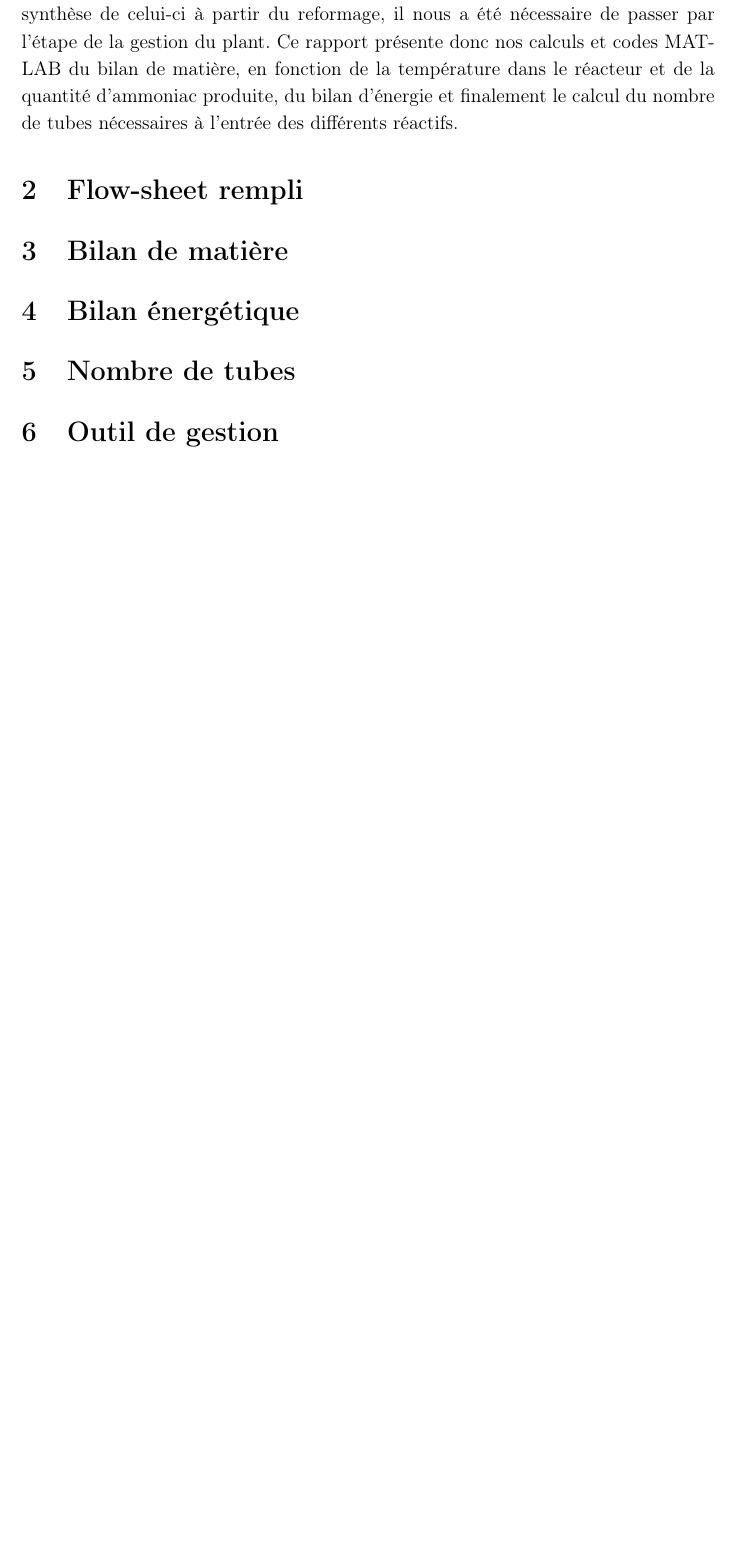
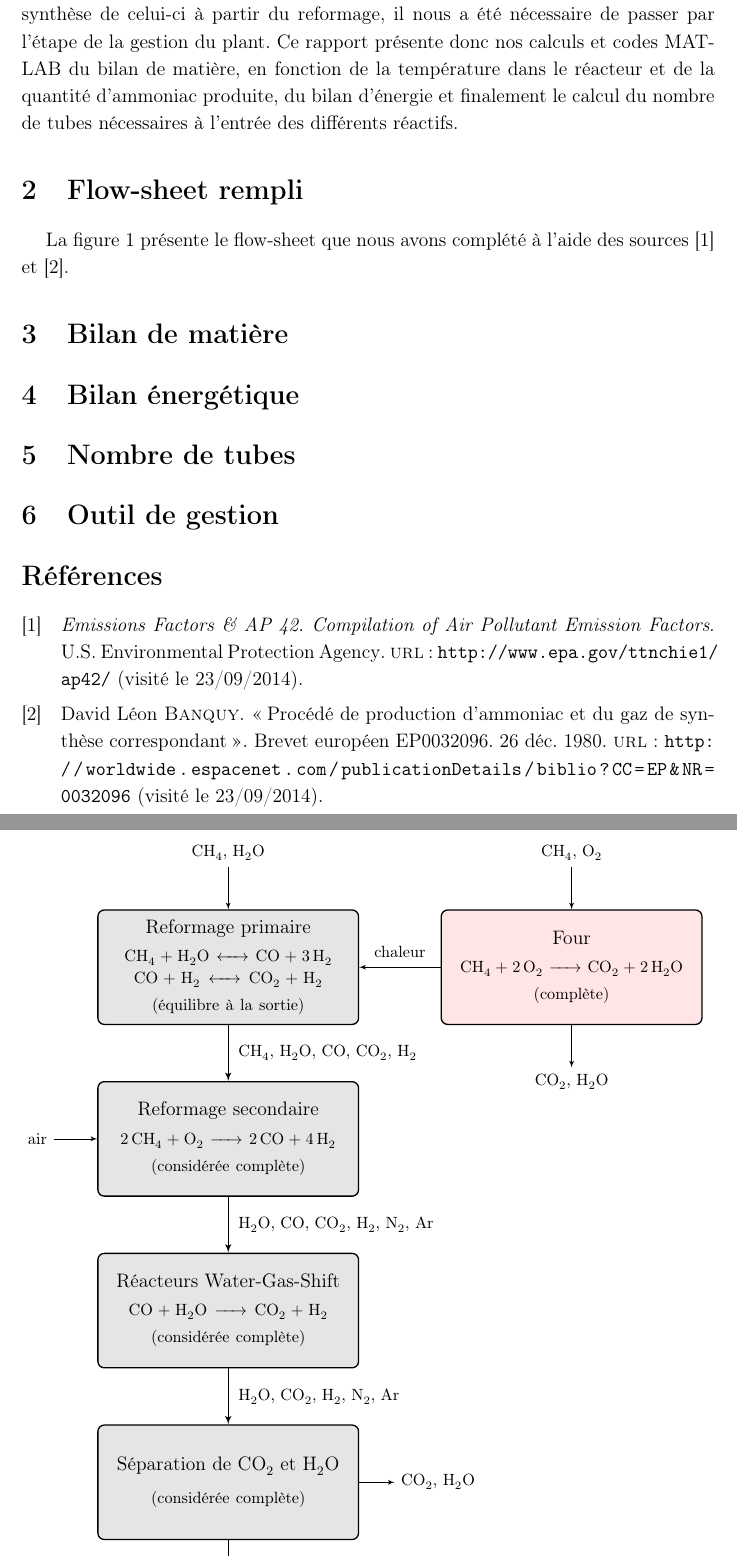
Before and after one commit to vlecomte/q3-1211, a LaTeX document (rapport2/rapport2.tex, which reads latex/mystyle.sty, rapport2/flowsheet2.tex): part of the page before the commit and two parts of pages 1 and 2 of 2 after it, the two joined at a grey line, cut so that both start at the same text, the shorter picture padded with empty space. Compiled offline with pdfLaTeX.

Commit message:
Added filled-in flowsheet

```diff
--- a/latex/mystyle.sty
+++ b/latex/mystyle.sty
@@ -25,6 +25,7 @@
 
 
 % General
+\addbibresource{../latex/ref.bib}
 \setcounter{tocdepth}{2}
 \pgfplotsset{width=5cm,compat=1.9}
 \usetikzlibrary{shapes,arrows}
--- /dev/null
+++ b/rapport2/flowsheet2.tex
@@ -0,0 +1,57 @@
+\tikzstyle{reaction} = [
+    rectangle, draw, thick, rounded corners, fill=black!10,
+    text width=13em, text centered,
+    minimum height=6em
+]
+\tikzstyle{inout} = [
+    rectangle,
+    node distance=6em,
+    font=\footnotesize
+]
+\tikzstyle{ioside} = [
+    inout,
+    node distance=10em
+]
+
+\tikzstyle{thinflow} = [
+    draw, -latex'
+]
+\tikzstyle{flow} = [
+    thinflow, thick
+]
+
+\tikzstyle{flowing} = [
+    text centered,
+    font=\footnotesize,
+    inner sep=.5em,
+]
+
+\begin{tikzpicture}[node distance=9em, auto]
+
+    % Reaction boxes
+    \node [reaction] (primary) {
+        Reformage primaire \\[.3em]
+        \footnotesize{
+            \ce{CH4 + H2O <-> CO + 3H2} \\
+            \ce{CO + H2 <-> CO2 + H2} \\
+            (équilibre à la sortie)
+        }
+    };
+    \node [reaction, below of=primary] (secondary) {
+        Reformage secondaire \\[.3em]
+        \footnotesize{
+            \ce{2CH4 + O2 -> 2CO + 4H2} \\
+            (considérée complète)
+        }
+    };
+    \node [reaction, below of=secondary] (shift) {
+        Réacteurs Water-Gas-Shift \\[.3em]
+        \footnotesize{
+            \ce{CO + H2O -> CO2 + H2} \\
+            (considérée complète)
+        }
+    };
+    \node [reaction, below of=shift] (sepa) {
+        Séparation de \ce{CO2} et \ce{H2O} \\[.3em]
+        \footnotesize{
+            (considérée complète)
@@ -0,0 +67,55 @@
+    \node [reaction, right of=primary, node distance=18em, fill=red!10] (oven)
+    {
+        Four \\[.3em]
+        \footnotesize{
+            \ce{CH4 + 2O2 -> CO2 + 2H2O} \\
+            (complète)
+        }
+    };
+
+    % Empty in-out boxes
+    \node [inout, above of=primary] (in12) {\ce{CH4}, \ce{H2O}};
+    \node [ioside, left of=secondary] (in3) {air};
+    \node [ioside, right of=sepa, node distance=11em] (out12) {\ce{CO2}, \ce{H2O}};
+    \node [ioside, right of=synthesis] (out3) {\ce{Ar}};
+    \node [inout, below of=synthesis] (out4) {\ce{NH3}};
+    \node [inout, above of=oven] (inoven) {\ce{CH4}, \ce{O2}};
+    \node [inout, below of=oven] (outoven) {\ce{CO2}, \ce{H2O}};
+
+    % In-out flows (thin arrows)
+    \path [thinflow] (in12) -- (primary);
+    \path [thinflow] (in3) -- (secondary);
+    \path [thinflow] (sepa) -- (out12);
+    \path [thinflow] (synthesis) -- (out3);
+    \path [flow] (synthesis) -- (out4);
+    \path [thinflow] (inoven) -- (oven);
+    \path [thinflow] (oven) -- (outoven);
+
+    % Energy flow
+    \path [thinflow] (oven) --
+    node [flowing, above] {chaleur}
+    (primary);
+
+    % Main flows
+    \path [flow] (primary) --
+    node [flowing, right]{
+        \ce{CH4}, \ce{H2O}, \ce{CO}, \ce{CO2}, \ce{H2}
+    }
+    (secondary);
+    \path [flow] (secondary) --
+    node [flowing, right]{
+        \ce{H2O}, \ce{CO}, \ce{CO2}, \ce{H2}, \ce{N2}, \ce{Ar}
+    }
+    (shift);
+    \path [flow] (shift) --
+    node [flowing, right]{
+        \ce{H2O}, \ce{CO2}, \ce{H2}, \ce{N2}, \ce{Ar}
+    }
+    (sepa);
+    \path [flow] (sepa) --
+    node [flowing, right]{
+        \ce{H2}, \ce{N2}, \ce{Ar}
+    }
+    (synthesis);
+
+\end{tikzpicture}
--- a/rapport2/rapport2.tex
+++ b/rapport2/rapport2.tex
@@ -17,3 +17,5 @@
 Notre projet étant d’étudier la production d’ammoniac, en commençant par la synthèse de celui-ci à partir du reformage, il nous a été nécessaire de passer par l’étape de la gestion du plant. Ce rapport présente donc nos calculs et codes MATLAB du bilan de matière, en fonction de la température dans le réacteur et de la quantité d’ammoniac produite, du bilan d’énergie et finalement le calcul du nombre de tubes nécessaires à l’entrée des différents réactifs.
 
 \section{Flow-sheet rempli}
+
+La figure~\ref{fig:flowsheet2} présente le flow-sheet que nous avons complété à l'aide des sources \cite{epa} et \cite{process-patent}.
@@ -20,3 +27,6 @@ Notre projet étant d’étudier la production d’ammoniac, en commençant par
+    \label{fig:flowsheet2}
+\end{figure}
+
 \section{Bilan de matière}
 \section{Bilan énergétique}
 \section{Nombre de tubes}
```
Also changed, not shown: rapport1/rapport1.tex (+0 -1 lines), rapport2/rapport2.pdf, rapport2/flowsheet2.tex (9 more changed lines), rapport2/rapport2.tex (5 more changed lines).
